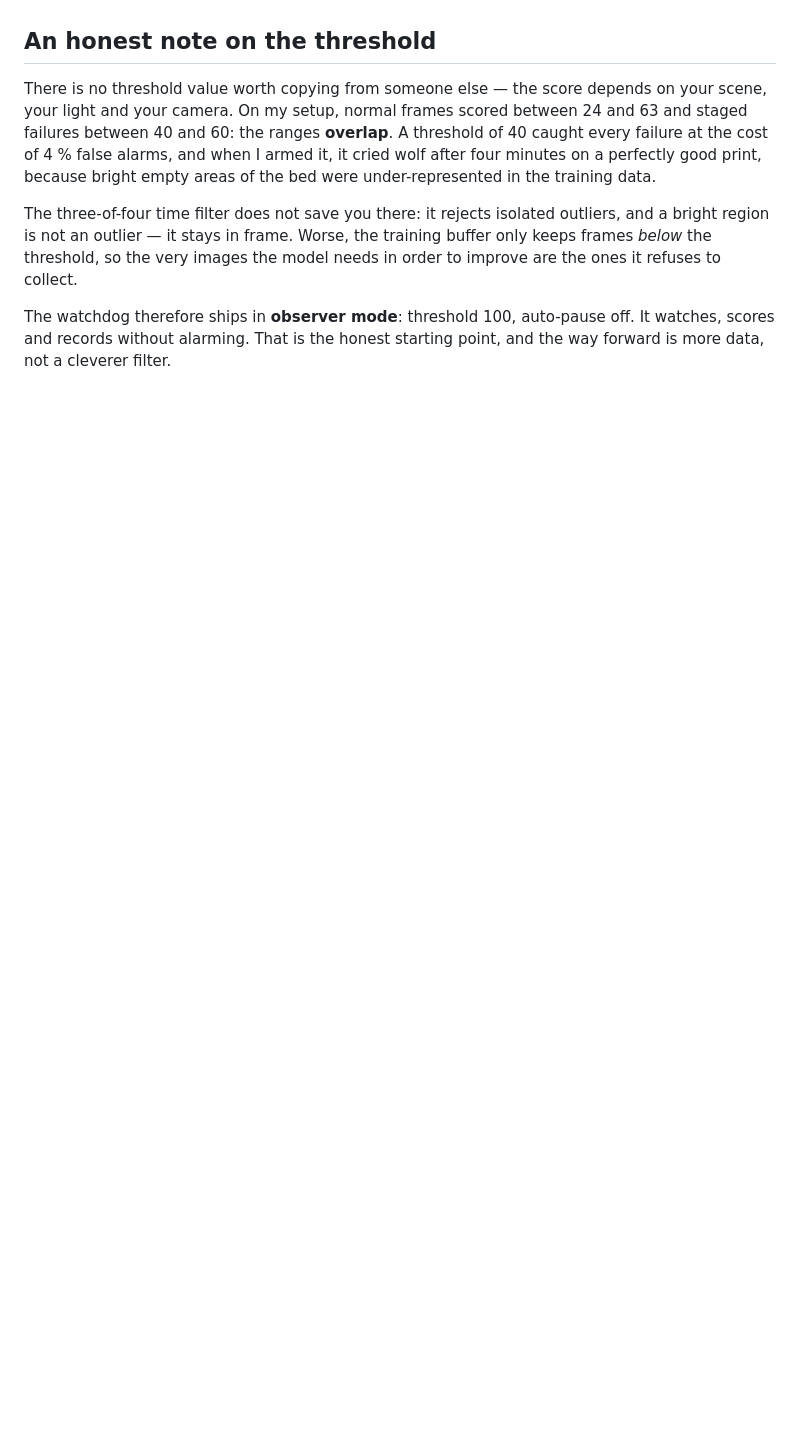
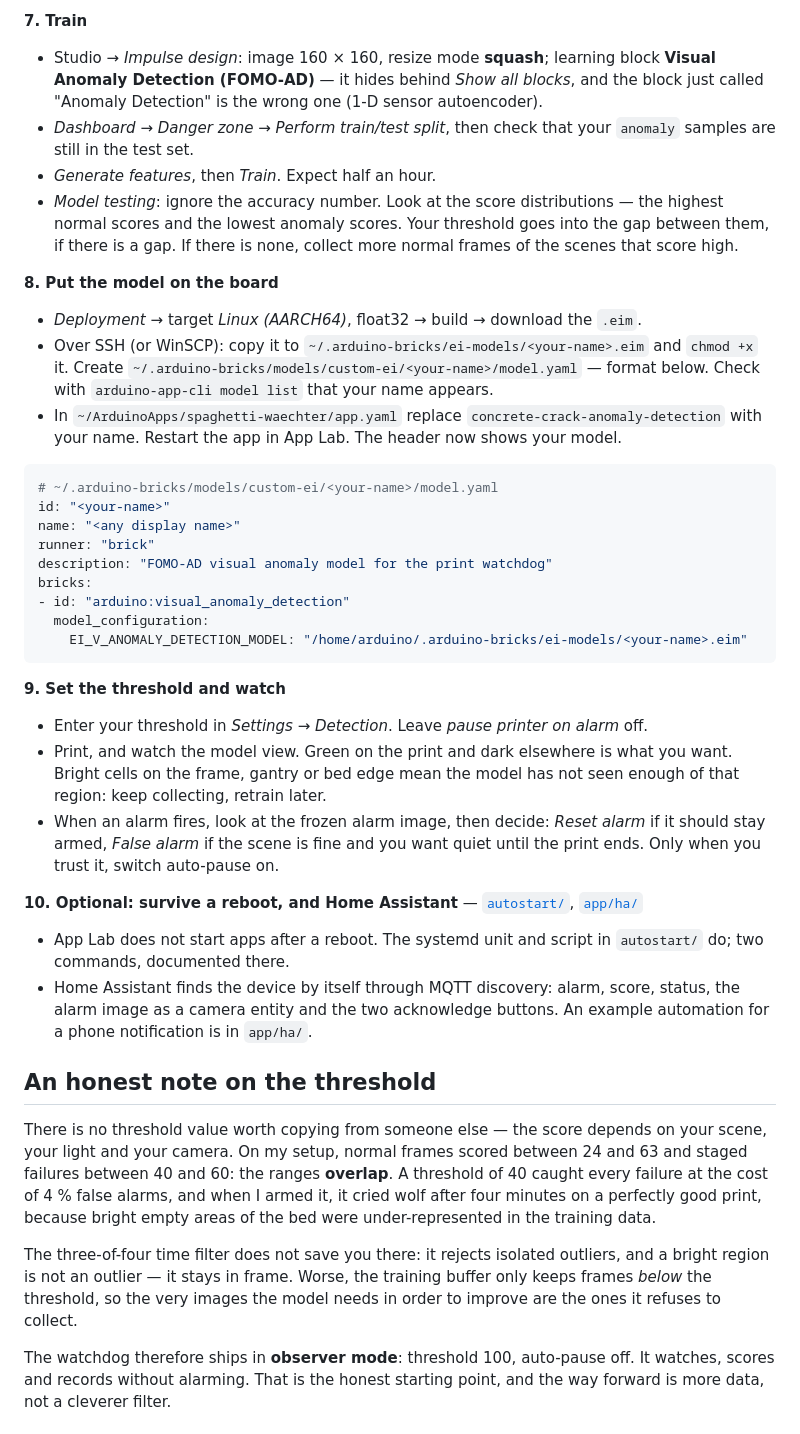
Before and after one commit to raspberry-tips/uno-q-3d-print-watchdog, a Markdown page: README.md, the part around one of its changes. Drawn GitHub-style; blank space fills up the shorter version.

Commit message:
README: getting started, step by step (10 steps for rebuilders, model.yaml format)

````diff
--- a/README.md
+++ b/README.md
@@ -112,3 +175,60 @@ Details for each step are in the folder READMEs.
+**7. Train**
+
+- Studio → *Impulse design*: image 160 × 160, resize mode **squash**; learning
+  block **Visual Anomaly Detection (FOMO-AD)** — it hides behind *Show all
+  blocks*, and the block just called "Anomaly Detection" is the wrong one
+  (1-D sensor autoencoder).
+- *Dashboard → Danger zone → Perform train/test split*, then check that your
+  `anomaly` samples are still in the test set.
+- *Generate features*, then *Train*. Expect half an hour.
+- *Model testing*: ignore the accuracy number. Look at the score
+  distributions — the highest normal scores and the lowest anomaly scores.
+  Your threshold goes into the gap between them, if there is a gap. If there
+  is none, collect more normal frames of the scenes that score high.
+
+**8. Put the model on the board**
+
+- *Deployment* → target *Linux (AARCH64)*, float32 → build → download the
+  `.eim`.
+- Over SSH (or WinSCP): copy it to `~/.arduino-bricks/ei-models/<your-name>.eim`
+  and `chmod +x` it. Create
+  `~/.arduino-bricks/models/custom-ei/<your-name>/model.yaml` — format below.
+  Check with `arduino-app-cli model list` that your name appears.
+- In `~/ArduinoApps/spaghetti-waechter/app.yaml` replace
+  `concrete-crack-anomaly-detection` with your name. Restart the app in App
+  Lab. The header now shows your model.
+
+```yaml
+# ~/.arduino-bricks/models/custom-ei/<your-name>/model.yaml
+id: "<your-name>"
+name: "<any display name>"
+runner: "brick"
+description: "FOMO-AD visual anomaly model for the print watchdog"
+bricks:
+- id: "arduino:visual_anomaly_detection"
+  model_configuration:
+    EI_V_ANOMALY_DETECTION_MODEL: "/home/arduino/.arduino-bricks/ei-models/<your-name>.eim"
+```
+
+**9. Set the threshold and watch**
+
+- Enter your threshold in *Settings → Detection*. Leave *pause printer on
+  alarm* off.
+- Print, and watch the model view. Green on the print and dark elsewhere is
+  what you want. Bright cells on the frame, gantry or bed edge mean the model
+  has not seen enough of that region: keep collecting, retrain later.
+- When an alarm fires, look at the frozen alarm image, then decide: *Reset
+  alarm* if it should stay armed, *False alarm* if the scene is fine and you
+  want quiet until the print ends. Only when you trust it, switch auto-pause
+  on.
+
+**10. Optional: survive a reboot, and Home Assistant** — [`autostart/`](autostart/), [`app/ha/`](app/ha/)
+
+- App Lab does not start apps after a reboot. The systemd unit and script in
+  `autostart/` do; two commands, documented there.
+- Home Assistant finds the device by itself through MQTT discovery: alarm,
+  score, status, the alarm image as a camera entity and the two acknowledge
+  buttons. An example automation for a phone notification is in `app/ha/`.
 
 ## An honest note on the threshold
 
````
Also changed, not shown: other parts of README.md (+87 -24 lines).
